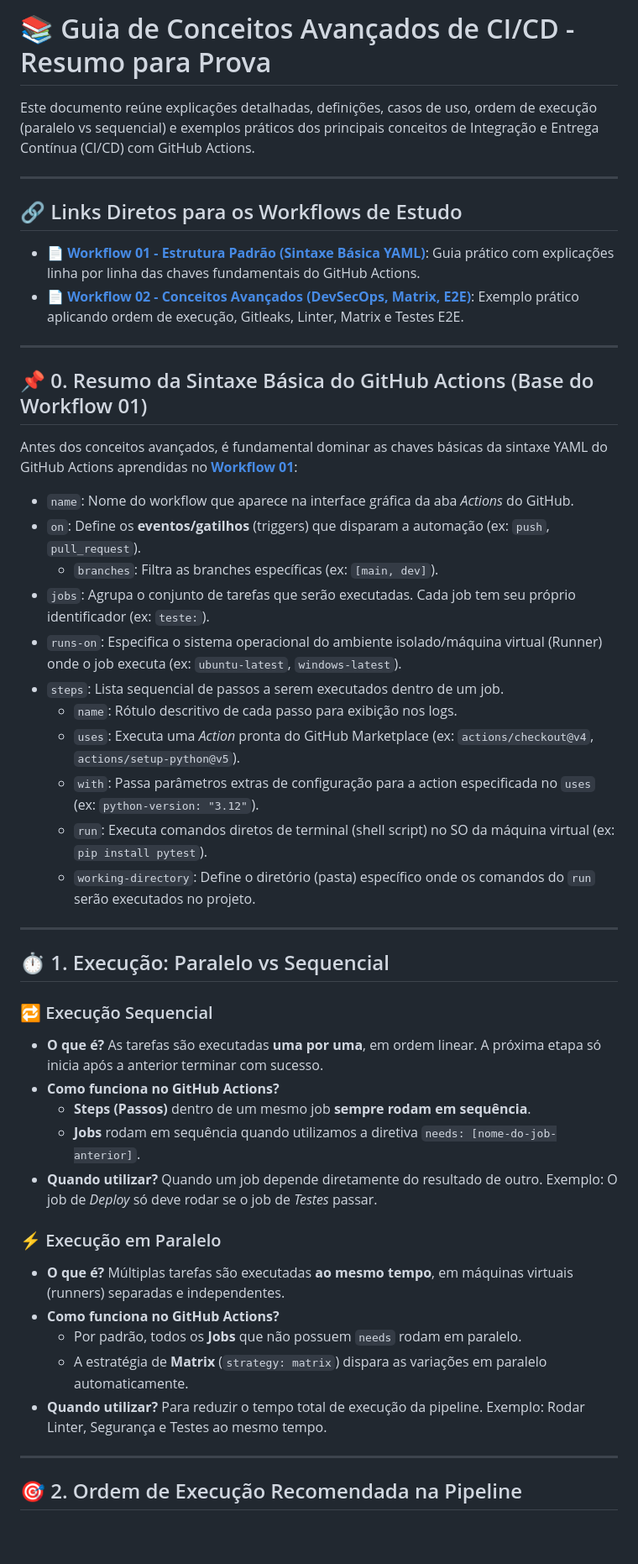
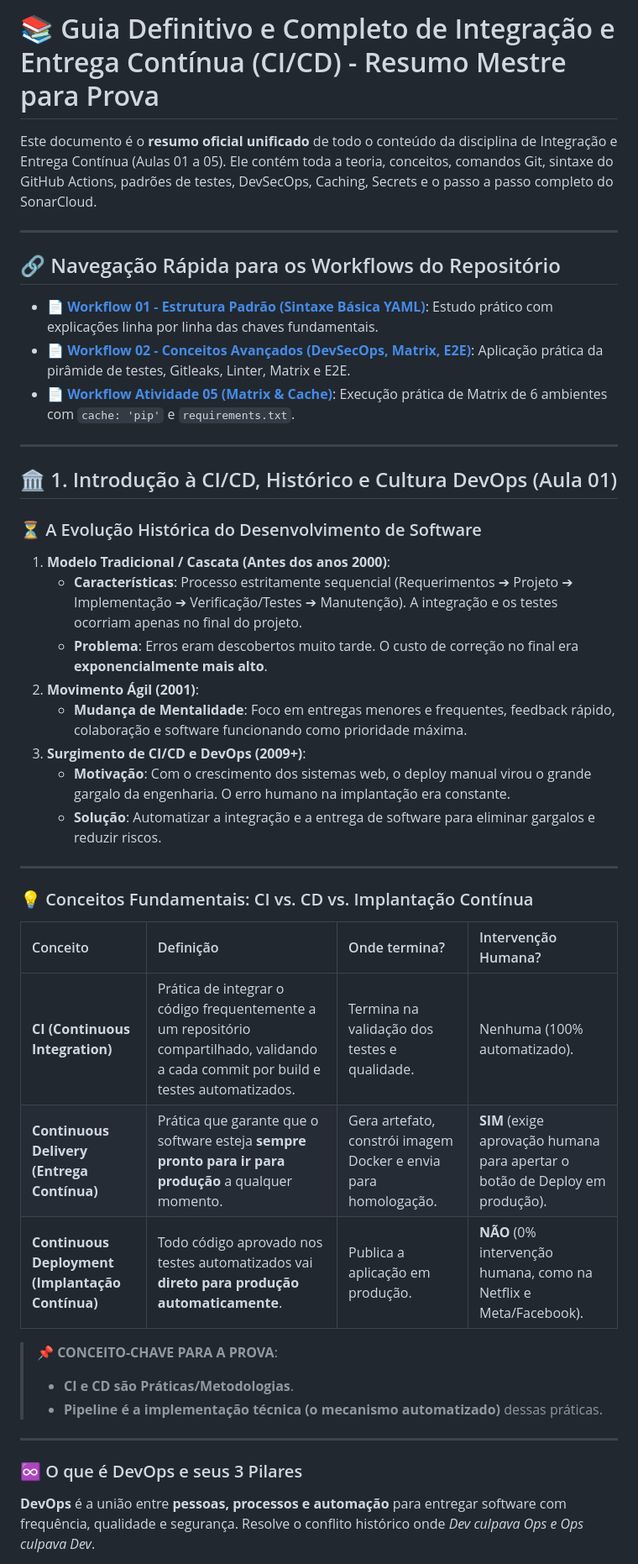
Before and after one commit to emillybudri/integracao-e-entrega-continua, a Markdown page: estudos/Guia-Conceitos-CI-CD-Resumo-Prova.md, the part around one of its changes. Shown at 84% size. Rendered like a GitHub page; blank space fills up the shorter version.

```diff
--- a/estudos/Guia-Conceitos-CI-CD-Resumo-Prova.md
+++ b/estudos/Guia-Conceitos-CI-CD-Resumo-Prova.md
@@ -1,51 +1,46 @@
-# 📚 Guia de Conceitos Avançados de CI/CD - Resumo para Prova
+# 📚 Guia Definitivo e Completo de Integração e Entrega Contínua (CI/CD) - Resumo Mestre para Prova
 
-Este documento reúne explicações detalhadas, definições, casos de uso, ordem de execução (paralelo vs sequencial) e exemplos práticos dos principais conceitos de Integração e Entrega Contínua (CI/CD) com GitHub Actions.
+Este documento é o **resumo oficial unificado** de todo o conteúdo da disciplina de Integração e Entrega Contínua (Aulas 01 a 05). Ele contém toda a teoria, conceitos, comandos Git, sintaxe do GitHub Actions, padrões de testes, DevSecOps, Caching, Secrets e o passo a passo completo do SonarCloud.
 
 ---
 
-## 🔗 Links Diretos para os Workflows de Estudo
+## 🔗 Navegação Rápida para os Workflows do Repositório
 
-- 📄 **[Workflow 01 - Estrutura Padrão (Sintaxe Básica YAML)](../.github/workflows/01-estrutura-padrao.yml)**: Guia prático com explicações linha por linha das chaves fundamentais do GitHub Actions.
-- 📄 **[Workflow 02 - Conceitos Avançados (DevSecOps, Matrix, E2E)](../.github/workflows/02-estudo-conceitos-avancados.yml)**: Exemplo prático aplicando ordem de execução, Gitleaks, Linter, Matrix e Testes E2E.
+- 📄 **[Workflow 01 - Estrutura Padrão (Sintaxe Básica YAML)](../.github/workflows/01-estrutura-padrao.yml)**: Estudo prático com explicações linha por linha das chaves fundamentais.
+- 📄 **[Workflow 02 - Conceitos Avançados (DevSecOps, Matrix, E2E)](../.github/workflows/02-estudo-conceitos-avancados.yml)**: Aplicação prática da pirâmide de testes, Gitleaks, Linter, Matrix e E2E.
+- 📄 **[Workflow Atividade 05 (Matrix & Cache)](../.github/workflows/ativ-05-pipeline-matrix-py.yml)**: Execução prática de Matrix de 6 ambientes com `cache: 'pip'` e `requirements.txt`.
 
 ---
 
-## 📌 0. Resumo da Sintaxe Básica do GitHub Actions (Base do Workflow 01)
+## 🏛️ 1. Introdução à CI/CD, Histórico e Cultura DevOps (Aula 01)
 
-Antes dos conceitos avançados, é fundamental dominar as chaves básicas da sintaxe YAML do GitHub Actions aprendidas no **[Workflow 01](../.github/workflows/01-estrutura-padrao.yml)**:
+### ⏳ A Evolução Histórica do Desenvolvimento de Software
 
-- `name`: Nome do workflow que aparece na interface gráfica da aba *Actions* do GitHub.
-- `on`: Define os **eventos/gatilhos** (triggers) que disparam a automação (ex: `push`, `pull_request`).
-  - `branches`: Filtra as branches específicas (ex: `[main, dev]`).
-- `jobs`: Agrupa o conjunto de tarefas que serão executadas. Cada job tem seu próprio identificador (ex: `teste:`).
-- `runs-on`: Especifica o sistema operacional do ambiente isolado/máquina virtual (Runner) onde o job executa (ex: `ubuntu-latest`, `windows-latest`).
-- `steps`: Lista sequencial de passos a serem executados dentro de um job.
-  - `name`: Rótulo descritivo de cada passo para exibição nos logs.
-  - `uses`: Executa uma *Action* pronta do GitHub Marketplace (ex: `actions/checkout@v4`, `actions/setup-python@v5`).
-  - `with`: Passa parâmetros extras de configuração para a action especificada no `uses` (ex: `python-version: "3.12"`).
-  - `run`: Executa comandos diretos de terminal (shell script) no SO da máquina virtual (ex: `pip install pytest`).
-  - `working-directory`: Define o diretório (pasta) específico onde os comandos do `run` serão executados no projeto.
+1. **Modelo Tradicional / Cascata (Antes dos anos 2000)**:
+   - **Características**: Processo estritamente sequencial (Requerimentos ➔ Projeto ➔ Implementação ➔ Verificação/Testes ➔ Manutenção). A integração e os testes ocorriam apenas no final do projeto.
+   - **Problema**: Erros eram descobertos muito tarde. O custo de correção no final era **exponencialmente mais alto**.
+2. **Movimento Ágil (2001)**:
+   - **Mudança de Mentalidade**: Foco em entregas menores e frequentes, feedback rápido, colaboração e software funcionando como prioridade máxima.
+3. **Surgimento de CI/CD e DevOps (2009+)**:
+   - **Motivação**: Com o crescimento dos sistemas web, o deploy manual virou o grande gargalo da engenharia. O erro humano na implantação era constante.
+   - **Solução**: Automatizar a integração e a entrega de software para eliminar gargalos e reduzir riscos.
 
 ---
 
-## ⏱️ 1. Execução: Paralelo vs Sequencial
+### 💡 Conceitos Fundamentais: CI vs. CD vs. Implantação Contínua
 
-### 🔁 Execução Sequencial
-- **O que é?** As tarefas são executadas **uma por uma**, em ordem linear. A próxima etapa só inicia após a anterior terminar com sucesso.
-- **Como funciona no GitHub Actions?**
-  - **Steps (Passos)** dentro de um mesmo job **sempre rodam em sequência**.
-  - **Jobs** rodam em sequência quando utilizamos a diretiva `needs: [nome-do-job-anterior]`.
-- **Quando utilizar?** Quando um job depende diretamente do resultado de outro. Exemplo: O job de *Deploy* só deve rodar se o job de *Testes* passar.
+| Conceito | Definição | Onde termina? | Intervenção Humana? |
+| :--- | :--- | :--- | :--- |
+| **CI (Continuous Integration)** | Prática de integrar o código frequentemente a um repositório compartilhado, validando a cada commit por build e testes automatizados. | Termina na validação dos testes e qualidade. | Nenhuma (100% automatizado). |
+| **Continuous Delivery (Entrega Contínua)** | Prática que garante que o software esteja **sempre pronto para ir para produção** a qualquer momento. | Gera artefato, constrói imagem Docker e envia para homologação. | **SIM** (exige aprovação humana para apertar o botão de Deploy em produção). |
+| **Continuous Deployment (Implantação Contínua)** | Todo código aprovado nos testes automatizados vai **direto para produção automaticamente**. | Publica a aplicação em produção. | **NÃO** (0% intervenção humana, como na Netflix e Meta/Facebook). |
 
-### ⚡ Execução em Paralelo
-- **O que é?** Múltiplas tarefas são executadas **ao mesmo tempo**, em máquinas virtuais (runners) separadas e independentes.
-- **Como funciona no GitHub Actions?**
-  - Por padrão, todos os **Jobs** que não possuem `needs` rodam em paralelo.
-  - A estratégia de **Matrix** (`strategy: matrix`) dispara as variações em paralelo automaticamente.
-- **Quando utilizar?** Para reduzir o tempo total de execução da pipeline. Exemplo: Rodar Linter, Segurança e Testes ao mesmo tempo.
+> 📌 **CONCEITO-CHAVE PARA A PROVA**:
+> - **CI e CD são Práticas/Metodologias**.
+> - **Pipeline é a implementação técnica (o mecanismo automatizado)** dessas práticas.
 
 ---
 
-## 🎯 2. Ordem de Execução Recomendada na Pipeline
+### ♾️ O que é DevOps e seus 3 Pilares
+**DevOps** é a união entre **pessoas, processos e automação** para entregar software com frequência, qualidade e segurança. Resolve o conflito histórico onde *Dev culpava Ops e Ops culpava Dev*.
 
```
Also changed, not shown: other parts of estudos/Guia-Conceitos-CI-CD-Resumo-Prova.md (+217 -219 lines), README.md (+11 -12 lines).
